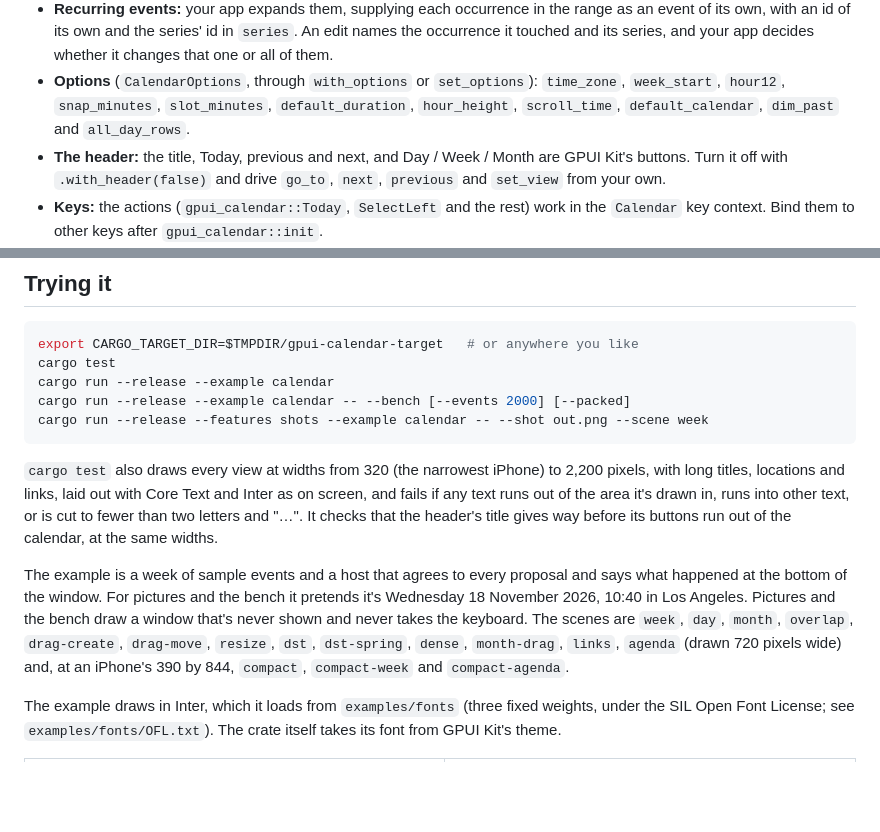
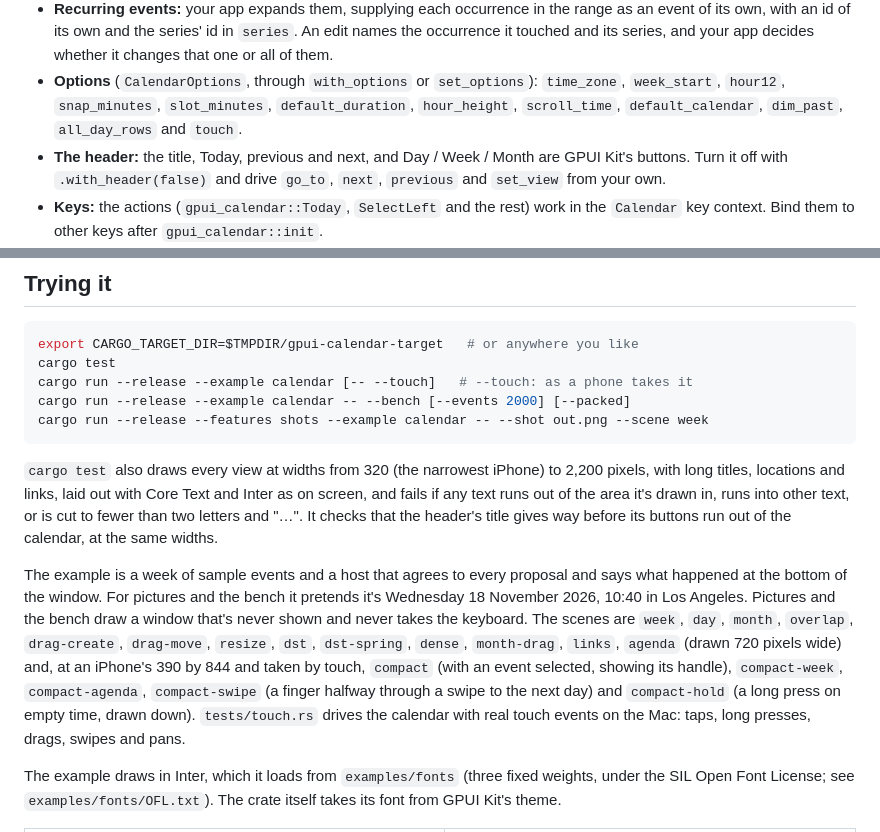
Before and after one commit to trevin-lee/gpui-essentials, a Markdown page: gpui-calendar/README.md, 2 parts joined by grey strips. Rendered like a GitHub page; blank space fills up the shorter version.

````diff
--- a/gpui-calendar/README.md
+++ b/gpui-calendar/README.md
@@ -164,7 +182,7 @@ fn main() {
   of them.
 - **Options** (`CalendarOptions`, through `with_options` or `set_options`): `time_zone`,
   `week_start`, `hour12`, `snap_minutes`, `slot_minutes`, `default_duration`, `hour_height`,
-  `scroll_time`, `default_calendar`, `dim_past` and `all_day_rows`.
+  `scroll_time`, `default_calendar`, `dim_past`, `all_day_rows` and `touch`.
 - **The header:** the title, Today, previous and next, and Day / Week / Month are GPUI Kit's
   buttons. Turn it off with `.with_header(false)` and drive `go_to`, `next`, `previous` and
   `set_view` from your own.
@@ -194,7 +212,7 @@ that skips midnight itself (America/Santiago), and moves across a change.
 ```sh
 export CARGO_TARGET_DIR=$TMPDIR/gpui-calendar-target   # or anywhere you like
 cargo test
-cargo run --release --example calendar
+cargo run --release --example calendar [-- --touch]   # --touch: as a phone takes it
 cargo run --release --example calendar -- --bench [--events 2000] [--packed]
 cargo run --release --features shots --example calendar -- --shot out.png --scene week
 ```
@@ -210,8 +228,10 @@ happened at the bottom of the window. For pictures and the bench it pretends it'
 November 2026, 10:40 in Los Angeles. Pictures and the bench draw a window that's never shown and
 never takes the keyboard. The scenes are `week`, `day`, `month`, `overlap`, `drag-create`,
 `drag-move`, `resize`, `dst`, `dst-spring`, `dense`, `month-drag`, `links`, `agenda` (drawn
-720 pixels wide) and, at an iPhone's 390 by 844, `compact`, `compact-week` and
-`compact-agenda`.
+720 pixels wide) and, at an iPhone's 390 by 844 and taken by touch, `compact` (with an event
+selected, showing its handle), `compact-week`, `compact-agenda`, `compact-swipe` (a finger halfway
+through a swipe to the next day) and `compact-hold` (a long press on empty time, drawn down). `tests/touch.rs` drives the
+calendar with real touch events on the Mac: taps, long presses, drags, swipes and pans.
 
 The example draws in Inter, which it loads from `examples/fonts` (three fixed weights, under the
 SIL Open Font License; see `examples/fonts/OFL.txt`). The crate itself takes its font from GPUI
````
Also changed, not shown: other parts of gpui-calendar/README.md (+20 -0 lines), gpui-calendar/docs/compact-agenda.png, gpui-calendar/docs/compact-hold.png (added), gpui-calendar/docs/compact-swipe.png (added), gpui-calendar/docs/compact.png, 6 other files.
